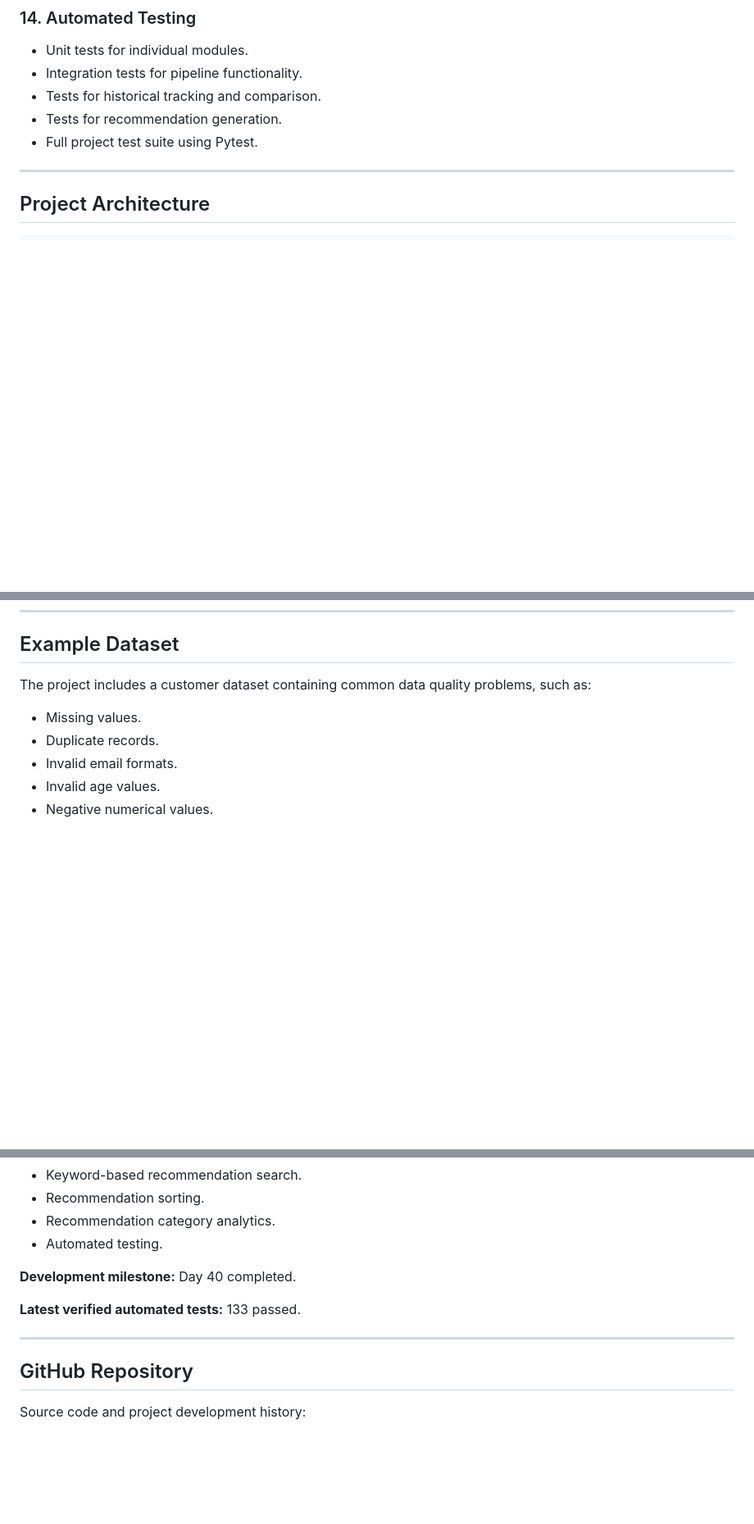
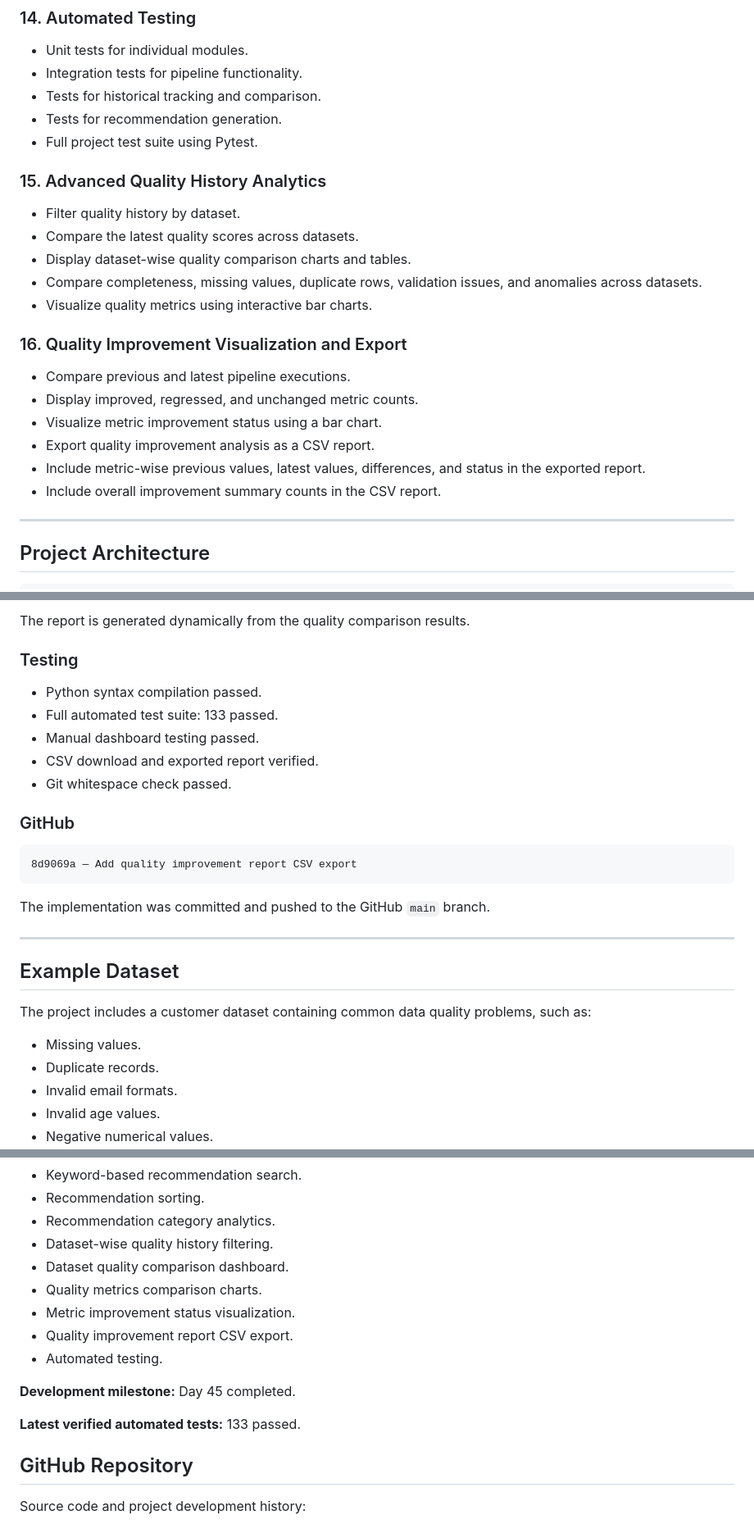
Before and after one commit to Manolashya/automated-data-quality-system, a Markdown page: README.md, 3 parts joined by grey strips. Shown at 82% size. Rendered like a GitHub page; blank space fills up the shorter version.

Commit message:
docs: update README through day 45

````diff
--- a/README.md
+++ b/README.md
@@ -144,6 +144,22 @@ It also maintains execution history and generates prioritized recommendations to
 - Tests for recommendation generation.
 - Full project test suite using Pytest.
 
+### 15. Advanced Quality History Analytics
+
+- Filter quality history by dataset.
+- Compare the latest quality scores across datasets.
+- Display dataset-wise quality comparison charts and tables.
+- Compare completeness, missing values, duplicate rows, validation issues, and anomalies across datasets.
+- Visualize quality metrics using interactive bar charts.
+
+### 16. Quality Improvement Visualization and Export
+
+- Compare previous and latest pipeline executions.
+- Display improved, regressed, and unchanged metric counts.
+- Visualize metric improvement status using a bar chart.
+- Export quality improvement analysis as a CSV report.
+- Include metric-wise previous values, latest values, differences, and status in the exported report.
+- Include overall improvement summary counts in the CSV report.
 ---
 
 ## Project Architecture
@@ -833,3 +1005,22 @@ The implementation was committed and pushed to the GitHub `main` branch.
+The report is generated dynamically from the quality comparison results.
+
+### Testing
+
+- Python syntax compilation passed.
+- Full automated test suite: 133 passed.
+- Manual dashboard testing passed.
+- CSV download and exported report verified.
+- Git whitespace check passed.
+
+### GitHub
+
+```text
+8d9069a — Add quality improvement report CSV export
+```
+
+The implementation was committed and pushed to the GitHub `main` branch.
+
+---
 
 ## Example Dataset
 
@@ -888,13 +1079,16 @@ The project currently includes:
 - Keyword-based recommendation search.
 - Recommendation sorting.
 - Recommendation category analytics.
+- Dataset-wise quality history filtering.
+- Dataset quality comparison dashboard.
+- Quality metrics comparison charts.
+- Metric improvement status visualization.
+- Quality improvement report CSV export.
 - Automated testing.
 
-**Development milestone:** Day 40 completed.
+**Development milestone:** Day 45 completed.
 
 **Latest verified automated tests:** 133 passed.
-
----
 
 ## GitHub Repository
 
````
Also changed, not shown: other parts of README.md (+158 -2 lines).
